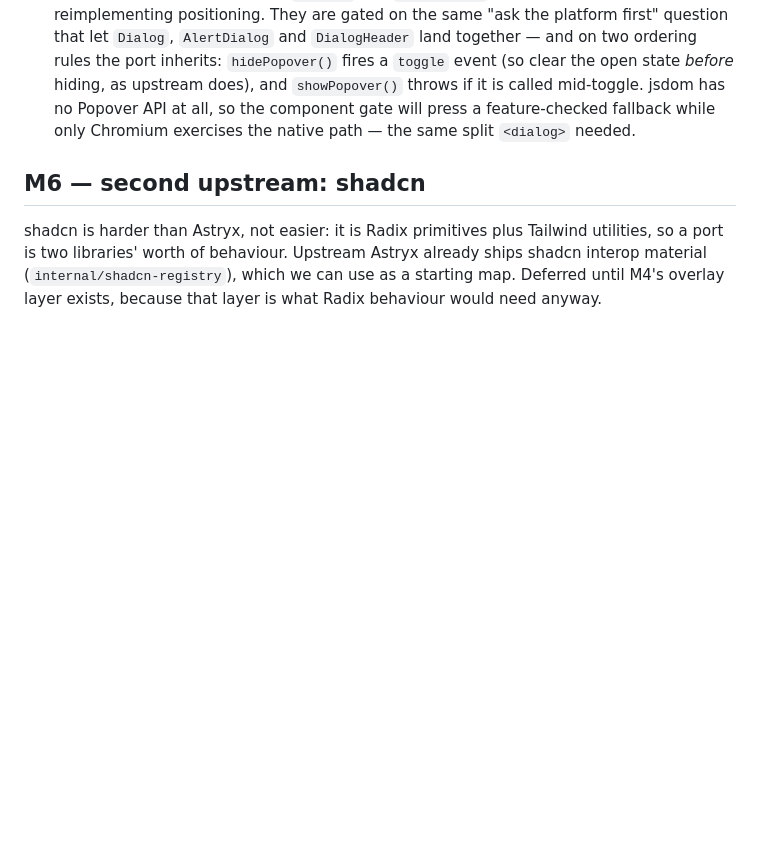
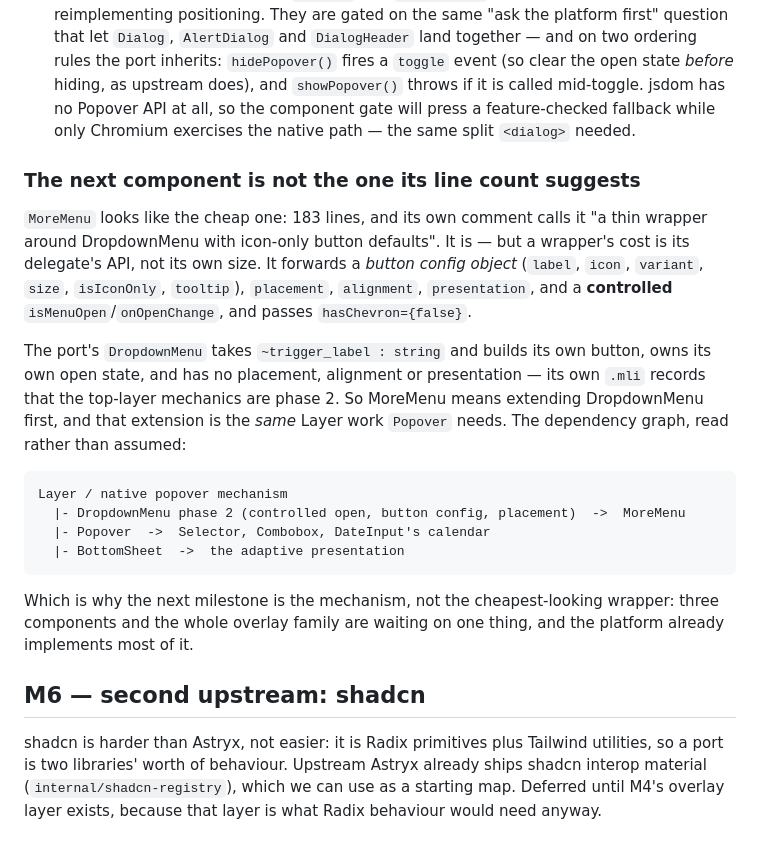
Before and after one commit to unc-asahay/bonsai-astryx, a Markdown page: ROADMAP.md, the part around the change. Rendered like a GitHub page; blank space fills up the shorter version.

Commit message:
ROADMAP: MoreMenu is not the cheap one - a wrapper's cost is its delegate's API
MoreMenu is 183 lines and calls itself a thin wrapper around DropdownMenu, so it reads as the next easy
win. It is not: it forwards a button config object (label, icon, variant, size, isIconOnly, tooltip),
placement, alignment, presentation and a *controlled* isMenuOpen/onOpenChange.

The port's DropdownMenu takes ~trigger_label as a string, builds its own button, owns its own open state,
and has no placement/alignment/presentation - its own .mli records the top-layer mechanics as phase 2. So
porting MoreMenu means extending DropdownMenu first, and that extension is the same Layer work Popover
needs.

Recorded as a dependency graph so the next milestone is chosen on the mechanism rather than on whichever
component looks cheapest: Layer unblocks DropdownMenu phase 2 (and MoreMenu), Popover (and Selector,
Combobox, DateInput's calendar) and BottomSheet.

```diff
--- a/ROADMAP.md
+++ b/ROADMAP.md
@@ -403,6 +403,27 @@ Two consequences worth having on the record before the milestone starts:
   if it is called mid-toggle. jsdom has no Popover API at all, so the component gate will press a
   feature-checked fallback while only Chromium exercises the native path — the same split `<dialog>` needed.
 
+### The next component is not the one its line count suggests
+
+`MoreMenu` looks like the cheap one: 183 lines, and its own comment calls it "a thin wrapper around
+DropdownMenu with icon-only button defaults". It is — but a wrapper's cost is its delegate's API, not its
+own size. It forwards a *button config object* (`label`, `icon`, `variant`, `size`, `isIconOnly`,
+`tooltip`), `placement`, `alignment`, `presentation`, and a **controlled** `isMenuOpen`/`onOpenChange`,
+and passes `hasChevron={false}`.
+
+The port's `DropdownMenu` takes `~trigger_label : string` and builds its own button, owns its own open
+state, and has no placement, alignment or presentation — its own `.mli` records that the top-layer
+mechanics are phase 2. So MoreMenu means extending DropdownMenu first, and that extension is the *same*
+Layer work `Popover` needs. The dependency graph, read rather than assumed:
+
+    Layer / native popover mechanism
+      |- DropdownMenu phase 2 (controlled open, button config, placement)  ->  MoreMenu
+      |- Popover  ->  Selector, Combobox, DateInput's calendar
+      |- BottomSheet  ->  the adaptive presentation
+
+Which is why the next milestone is the mechanism, not the cheapest-looking wrapper: three components and
+the whole overlay family are waiting on one thing, and the platform already implements most of it.
+
 ## M6 — second upstream: shadcn
 
 shadcn is harder than Astryx, not easier: it is Radix primitives plus Tailwind
```
